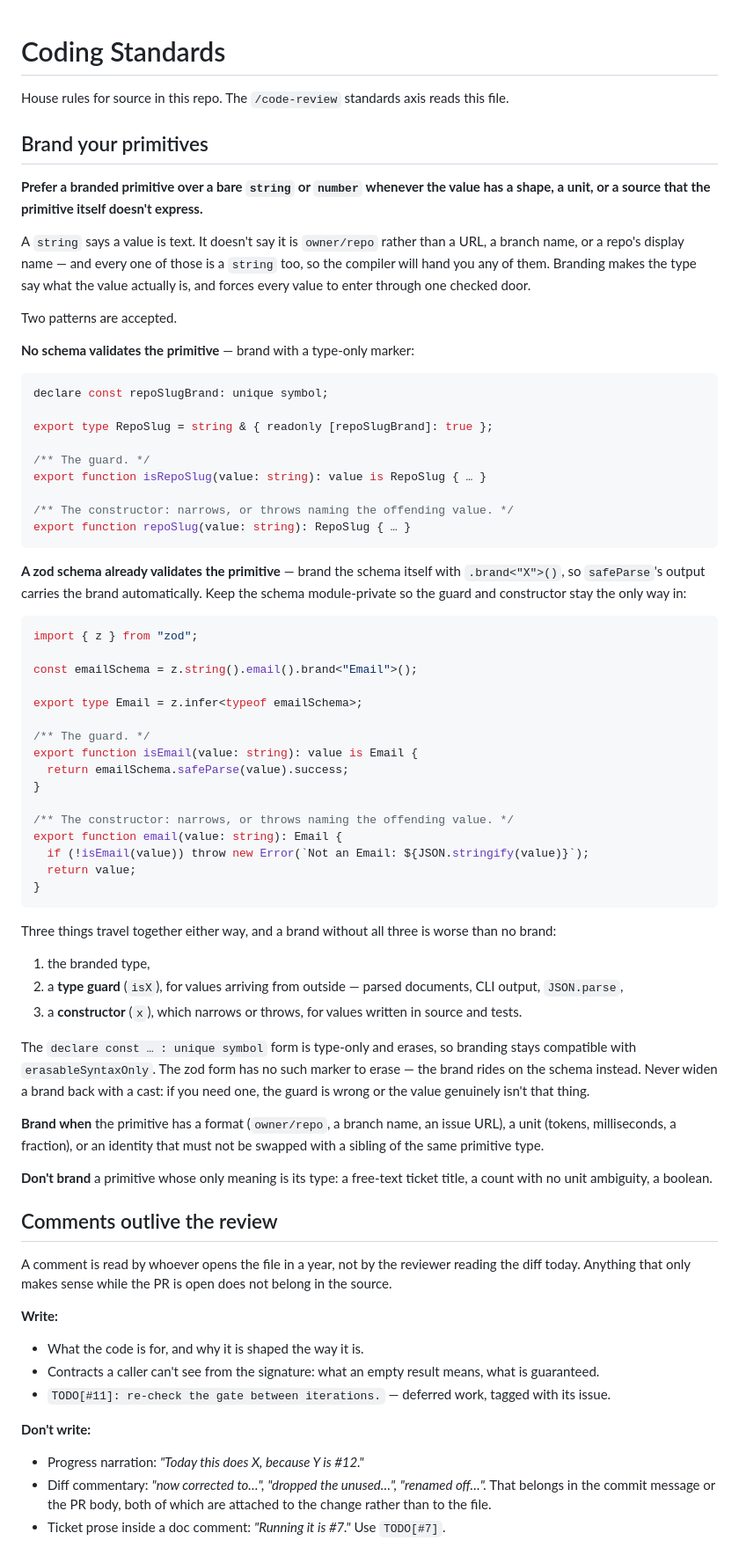
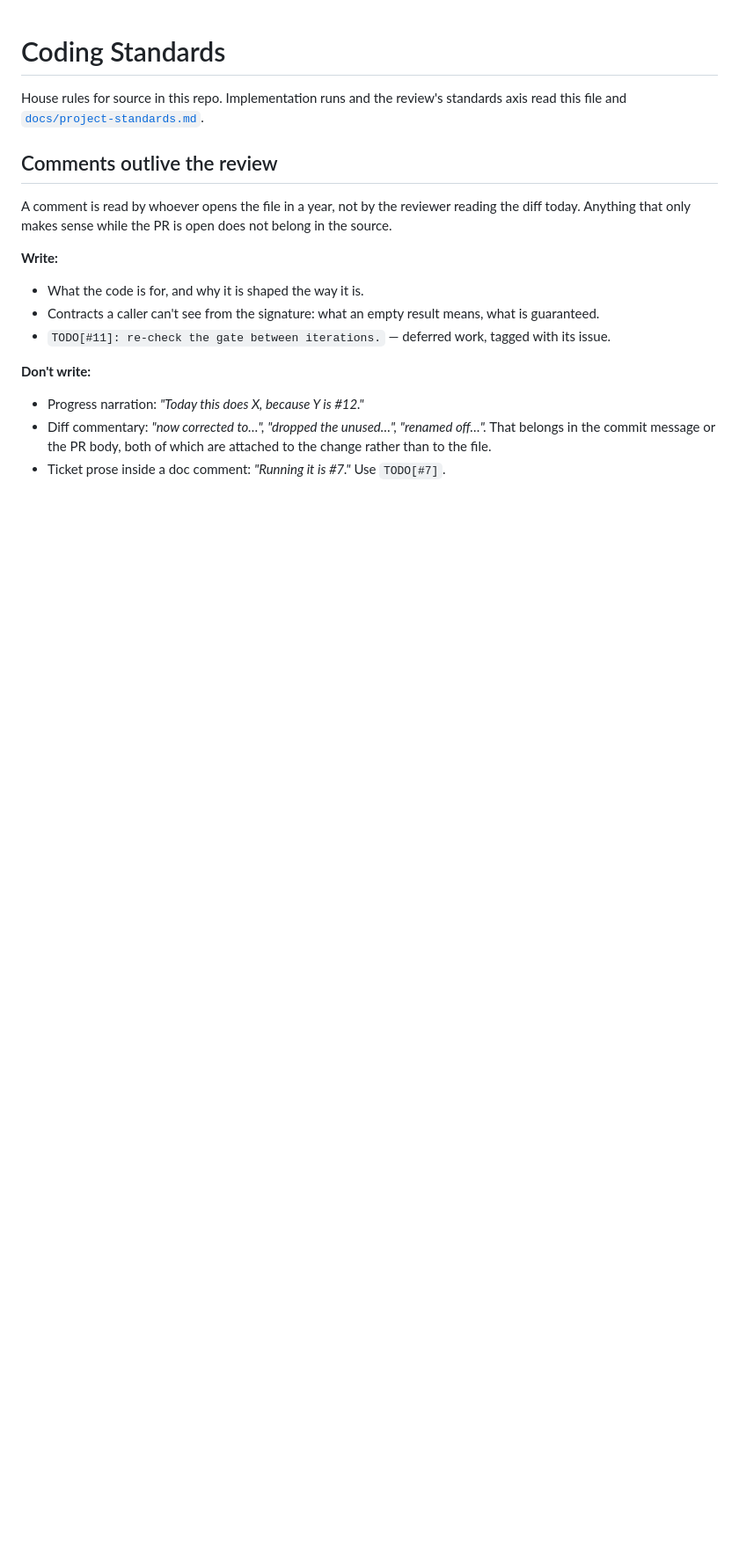
Before and after one commit to nadav-alon/ltlf-external-knowledge, a Markdown page: docs/agents/coding-standards.md, the part around one of its changes. Shown at 88% size. Drawn GitHub-style; blank space fills up the shorter version.

Commit message:
Bring the uniform files back in step with the manager's

````diff
--- a/docs/agents/coding-standards.md
+++ b/docs/agents/coding-standards.md
@@ -1,73 +1,7 @@
 # Coding Standards
 
-House rules for source in this repo. The `/code-review` standards axis reads this file.
-
-## Brand your primitives
-
-**Prefer a branded primitive over a bare `string` or `number` whenever the value has a shape,
-a unit, or a source that the primitive itself doesn't express.**
-
-A `string` says a value is text. It doesn't say it is `owner/repo` rather than a URL, a branch name,
-or a repo's display name — and every one of those is a `string` too, so the compiler will hand you
-any of them. Branding makes the type say what the value actually is, and forces every value to enter
-through one checked door.
-
-Two patterns are accepted.
-
-**No schema validates the primitive** — brand with a type-only marker:
-
-```ts
-declare const repoSlugBrand: unique symbol;
-
-export type RepoSlug = string & { readonly [repoSlugBrand]: true };
-
-/** The guard. */
-export function isRepoSlug(value: string): value is RepoSlug { … }
-
-/** The constructor: narrows, or throws naming the offending value. */
-export function repoSlug(value: string): RepoSlug { … }
-```
-
-**A zod schema already validates the primitive** — brand the schema itself with `.brand<"X">()`,
-so `safeParse`'s output carries the brand automatically. Keep the schema module-private so the
-guard and constructor stay the only way in:
-
-```ts
-import { z } from "zod";
-
-const emailSchema = z.string().email().brand<"Email">();
-
-export type Email = z.infer<typeof emailSchema>;
-
-/** The guard. */
-export function isEmail(value: string): value is Email {
-  return emailSchema.safeParse(value).success;
-}
-
-/** The constructor: narrows, or throws naming the offending value. */
-export function email(value: string): Email {
-  if (!isEmail(value)) throw new Error(`Not an Email: ${JSON.stringify(value)}`);
-  return value;
-}
-```
-
-Three things travel together either way, and a brand without all three is worse than no brand:
-
-1. the branded type,
-2. a **type guard** (`isX`), for values arriving from outside — parsed documents, CLI output, `JSON.parse`,
-3. a **constructor** (`x`), which narrows or throws, for values written in source and tests.
-
-The `declare const … : unique symbol` form is type-only and erases, so branding stays compatible
-with `erasableSyntaxOnly`. The zod form has no such marker to erase — the brand rides on the schema
-instead. Never widen a brand back with a cast: if you need one, the guard is wrong or the value
-genuinely isn't that thing.
-
-**Brand when** the primitive has a format (`owner/repo`, a branch name, an issue URL), a unit
-(tokens, milliseconds, a fraction), or an identity that must not be swapped with a sibling of the
-same primitive type.
-
-**Don't brand** a primitive whose only meaning is its type: a free-text ticket title, a count with no
-unit ambiguity, a boolean.
+House rules for source in this repo. Implementation runs and the review's standards axis read
+this file and [`docs/project-standards.md`](../project-standards.md).
 
 ## Comments outlive the review
 
````
Also changed, not shown: other parts of docs/agents/coding-standards.md (+37 -1 lines), docs/agents/ticket-scope.md (+11 -0 lines).
